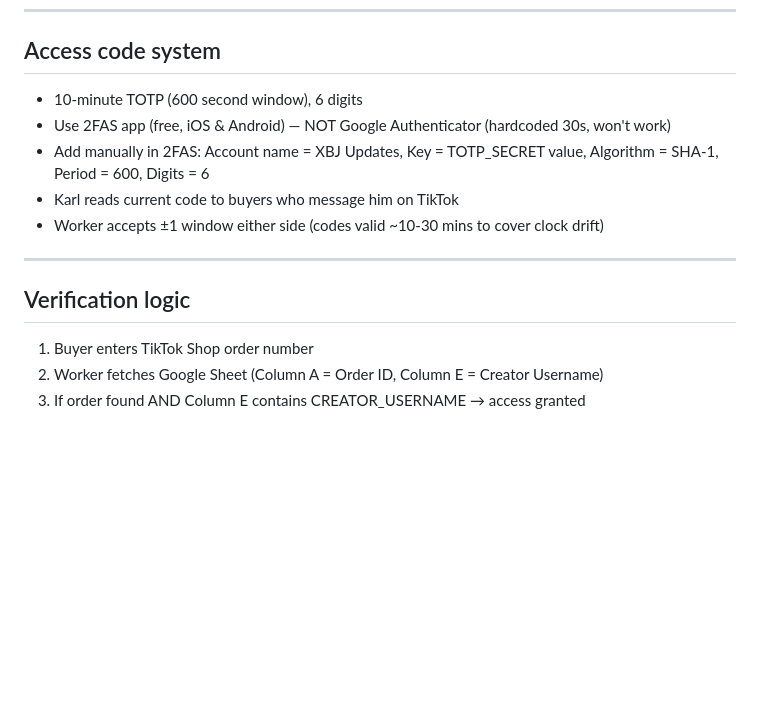
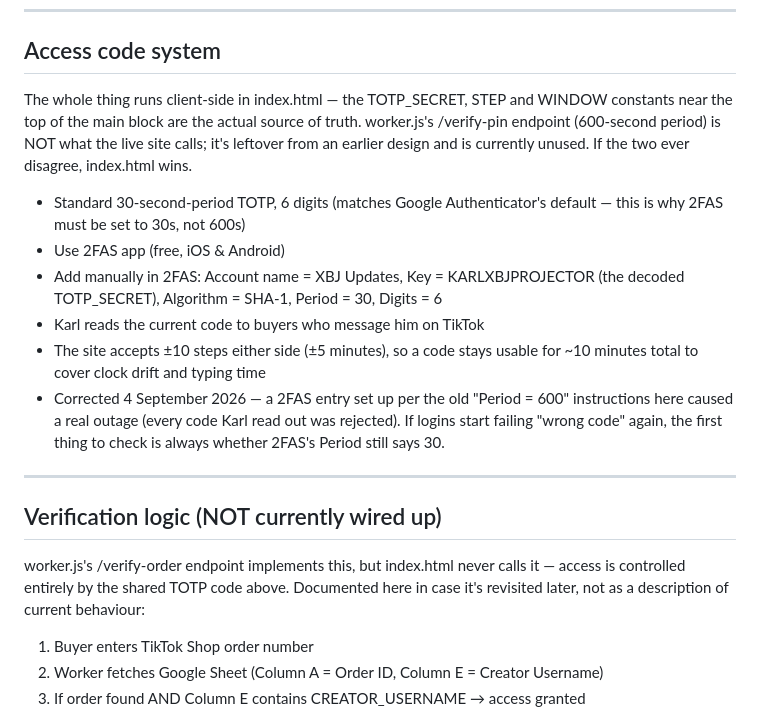
Before and after one commit to karlbutlertts/xbj-apk-store, a Markdown page: CLAUDE.md, the part around the change. GitHub-like rendering; blank space fills up the shorter version.

Commit message:
Fix stale access-code docs that caused a real outage
CLAUDE.md documented a 2FAS Period of 600 seconds, but index.html has
actually run on a 30-second period this whole time — a 2FAS entry set
up per these instructions meant every code Karl read out was rejected,
locking out anyone trying to log in. Corrects the documented period,
gives the exact decoded key to re-enter, and marks worker.js's
order-verification endpoints as unused/not wired up to prevent the same
kind of drift happening again.

```diff
--- a/CLAUDE.md
+++ b/CLAUDE.md
@@ -109,15 +109,31 @@ ask Karl first rather than adding it automatically.
 ---
 
 ## Access code system
-- 10-minute TOTP (600 second window), 6 digits
-- Use 2FAS app (free, iOS & Android) — NOT Google Authenticator (hardcoded 30s, won't work)
-- Add manually in 2FAS: Account name = XBJ Updates, Key = TOTP_SECRET value, Algorithm = SHA-1, Period = 600, Digits = 6
-- Karl reads current code to buyers who message him on TikTok
-- Worker accepts ±1 window either side (codes valid ~10-30 mins to cover clock drift)
+The whole thing runs client-side in index.html — the TOTP_SECRET, STEP and
+WINDOW constants near the top of the main <script> block are the actual
+source of truth. worker.js's /verify-pin endpoint (600-second period) is
+NOT what the live site calls; it's leftover from an earlier design and is
+currently unused. If the two ever disagree, index.html wins.
+- Standard 30-second-period TOTP, 6 digits (matches Google Authenticator's
+  default — this is why 2FAS must be set to 30s, not 600s)
+- Use 2FAS app (free, iOS & Android)
+- Add manually in 2FAS: Account name = XBJ Updates, Key = KARLXBJPROJECTOR
+  (the decoded TOTP_SECRET), Algorithm = SHA-1, Period = 30, Digits = 6
+- Karl reads the current code to buyers who message him on TikTok
+- The site accepts ±10 steps either side (±5 minutes), so a code stays
+  usable for ~10 minutes total to cover clock drift and typing time
+- Corrected 4 September 2026 — a 2FAS entry set up per the old "Period =
+  600" instructions here caused a real outage (every code Karl read out
+  was rejected). If logins start failing "wrong code" again, the first
+  thing to check is always whether 2FAS's Period still says 30.
 
 ---
 
-## Verification logic
+## Verification logic (NOT currently wired up)
+worker.js's /verify-order endpoint implements this, but index.html never
+calls it — access is controlled entirely by the shared TOTP code above.
+Documented here in case it's revisited later, not as a description of
+current behaviour:
 1. Buyer enters TikTok Shop order number
 2. Worker fetches Google Sheet (Column A = Order ID, Column E = Creator Username)
 3. If order found AND Column E contains CREATOR_USERNAME → access granted
```
